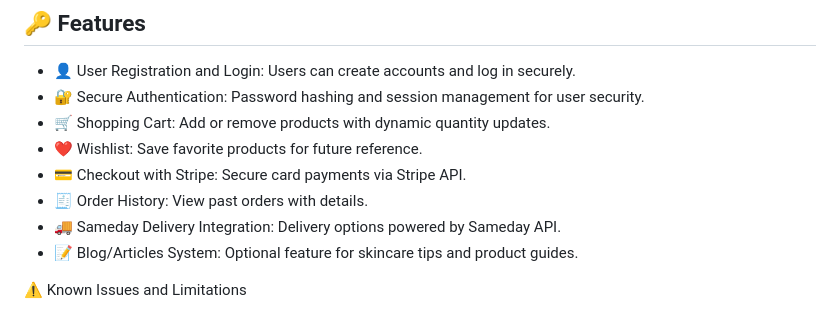
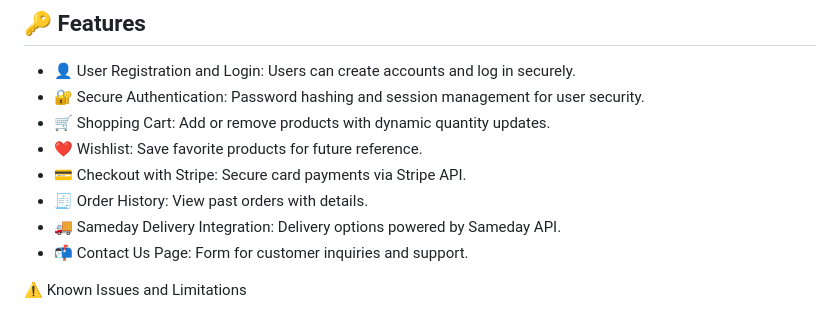
Before and after one commit to YasinzHyper/E-commerce_BeautySkincare, a Markdown page: README.md, the part around the change. GitHub-like rendering.

```diff
--- a/README.md
+++ b/README.md
@@ -15,7 +15,7 @@ It includes user authentication, shopping cart, wishlist, order history, Stripe
 - 💳 Checkout with Stripe: Secure card payments via Stripe API.
 - 🧾 Order History: View past orders with details.
 - 🚚 Sameday Delivery Integration: Delivery options powered by Sameday API.
-- 📝 Blog/Articles System: Optional feature for skincare tips and product guides.
+- 📬 Contact Us Page: Form for customer inquiries and support.
 
 ⚠️ Known Issues and Limitations
 - Payment Processing: Stripe payments are in test mode and do not process real transactions.
```
